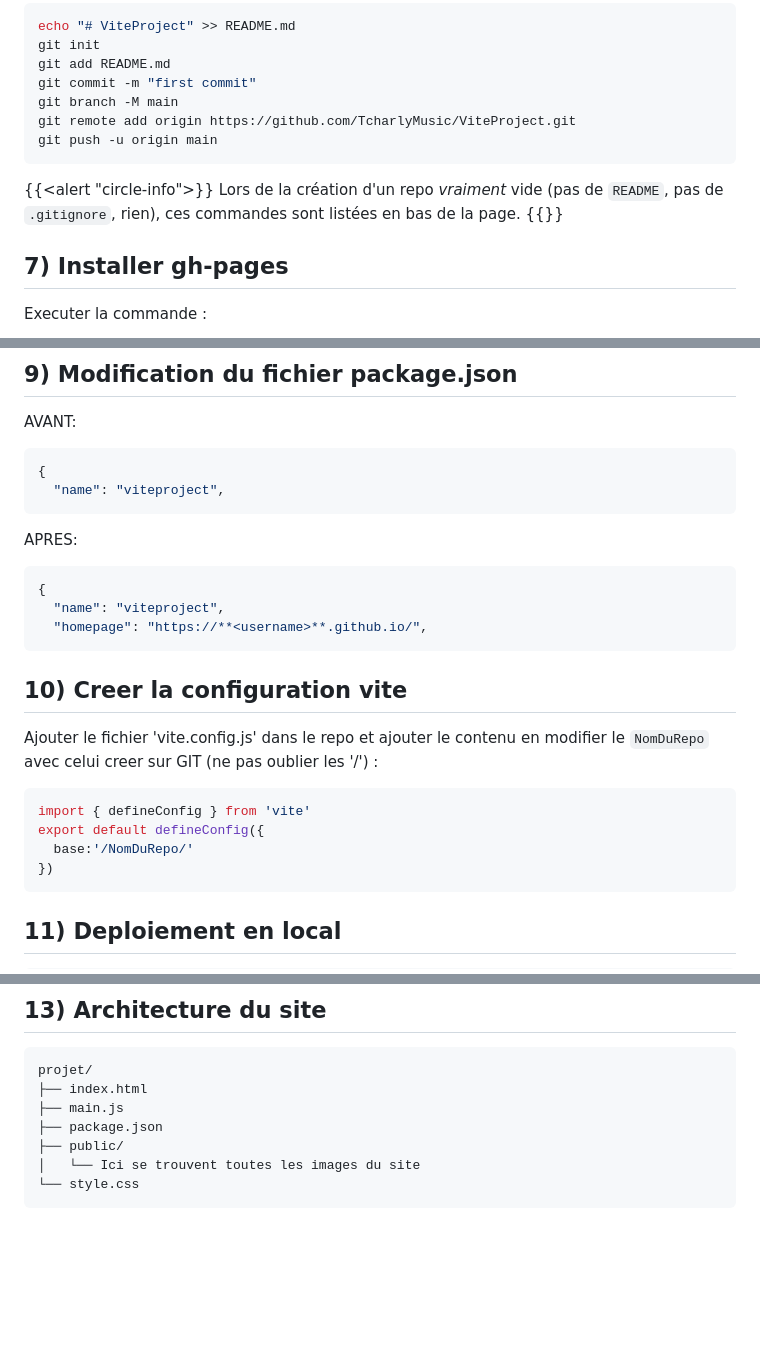
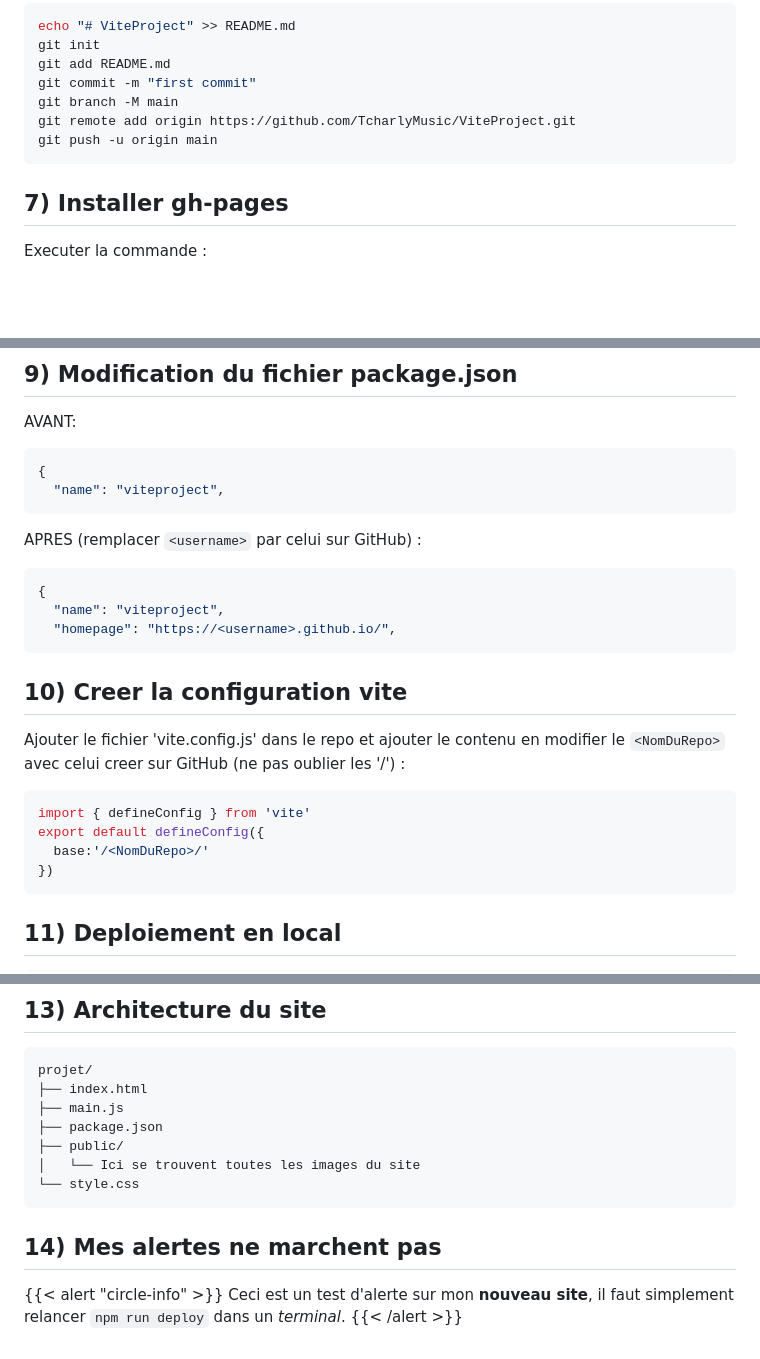
Before and after one commit to TcharlyMusic/ViteProject, a Markdown page: README.md, 3 parts joined by grey strips. GitHub-like rendering; blank space fills up the shorter version.

````diff
--- a/README.md
+++ b/README.md
@@ -65,11 +65,6 @@ git remote add origin https://github.com/TcharlyMusic/ViteProject.git
 git push -u origin main
 ```
 
-{{<alert "circle-info">}}
-Lors de la création d'un repo *vraiment* vide (pas de `README`, pas de `.gitignore`, rien), ces commandes sont listées en bas de la page.
-{{</alert>}}
-
-
 ## 7) Installer gh-pages
 Executer la commande :
 ```bash
@@ -103,19 +98,19 @@ AVANT:
 {
   "name": "viteproject",
 ```
-APRES:
+APRES (remplacer `<username>` par celui sur GitHub) :
 ```js
 {
   "name": "viteproject",
-  "homepage": "https://**<username>**.github.io/",
+  "homepage": "https://<username>.github.io/",
 ```
 
 ## 10) Creer la configuration vite
-Ajouter le fichier 'vite.config.js' dans le repo et ajouter le contenu en modifier le `NomDuRepo` avec celui creer sur GIT (ne pas oublier les '/') :
+Ajouter le fichier 'vite.config.js' dans le repo et ajouter le contenu en modifier le `<NomDuRepo>` avec celui creer sur GitHub (ne pas oublier les '/') :
 ```js
 import { defineConfig } from 'vite'
 export default defineConfig({
-  base:'/NomDuRepo/'
+  base:'/<NomDuRepo>/'
 })
 ```
 
@@ -142,3 +137,9 @@ projet/
 │   └── Ici se trouvent toutes les images du site
 └── style.css
 ```
+
+## 14) Mes alertes ne marchent pas
+
+{{< alert "circle-info" >}}
+Ceci est un test d'alerte sur mon **nouveau site**, il faut simplement relancer `npm run deploy` dans un *terminal*.
+{{< /alert >}}
````
